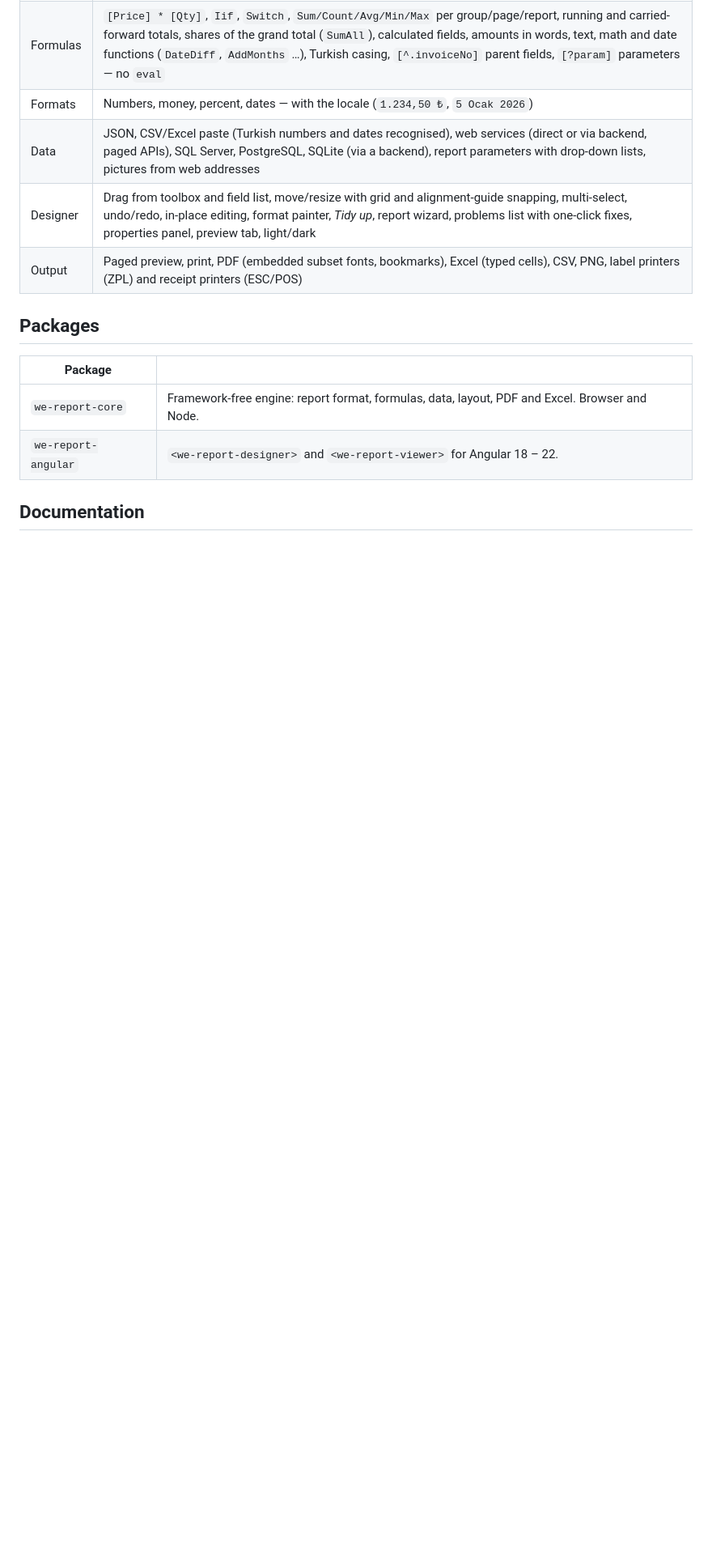
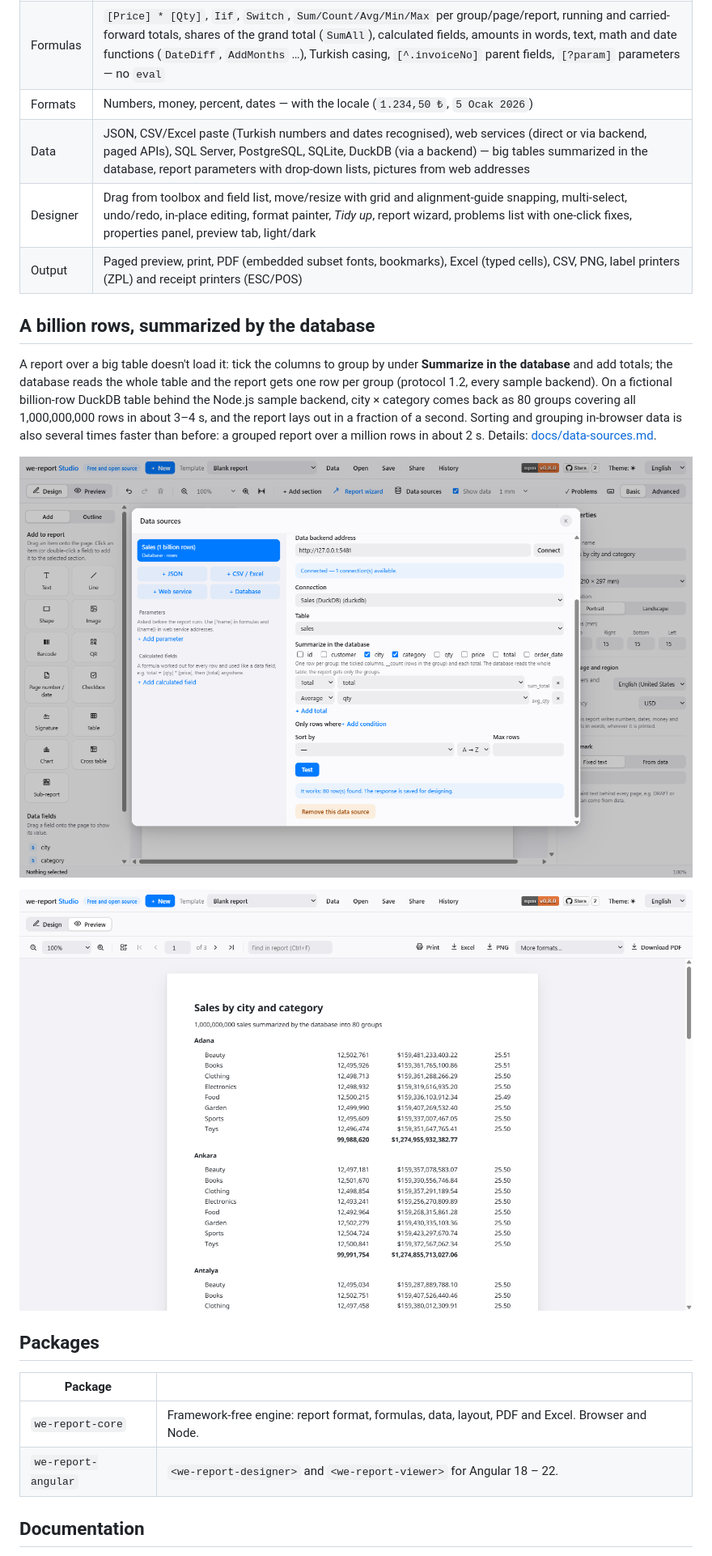
Before and after one commit to emrecirik/we-report, a Markdown page: README.md, the part around the change. Shown at 81% size. Rendered like a GitHub page; pictures changed too: docs/images/report-billion-rows.png (added), docs/images/summarize-in-database.png (added); blank space fills up the shorter version.

Commit message:
README: a billion rows summarized by the database, with screenshots of the data source dialog and the report

```diff
--- a/README.md
+++ b/README.md
@@ -40,9 +40,23 @@ backend required**.
 | Items | Text and data fields (rich text with **bold**/*italic* and fields inside), tables, charts (incl. sparklines, data bars and gauges), cross tables (pivot), sub-reports, signature lines, lines, rectangles/ellipses, images (embedded or from an address), 1D/2D barcodes and QR codes (Code128, EAN, UPC, ITF, GS1-128, DataMatrix, PDF417, Aztec …, as vectors), checkboxes, page number / page X of Y / print date |
 | Formulas | `[Price] * [Qty]`, `Iif`, `Switch`, `Sum/Count/Avg/Min/Max` per group/page/report, running and carried-forward totals, shares of the grand total (`SumAll`), calculated fields, amounts in words, text, math and date functions (`DateDiff`, `AddMonths` …), Turkish casing, `[^.invoiceNo]` parent fields, `[?param]` parameters — no `eval` |
 | Formats | Numbers, money, percent, dates — with the locale (`1.234,50 ₺`, `5 Ocak 2026`) |
-| Data | JSON, CSV/Excel paste (Turkish numbers and dates recognised), web services (direct or via backend, paged APIs), SQL Server, PostgreSQL, SQLite (via a backend), report parameters with drop-down lists, pictures from web addresses |
+| Data | JSON, CSV/Excel paste (Turkish numbers and dates recognised), web services (direct or via backend, paged APIs), SQL Server, PostgreSQL, SQLite, DuckDB (via a backend) — big tables summarized in the database, report parameters with drop-down lists, pictures from web addresses |
 | Designer | Drag from toolbox and field list, move/resize with grid and alignment-guide snapping, multi-select, undo/redo, in-place editing, format painter, *Tidy up*, report wizard, problems list with one-click fixes, properties panel, preview tab, light/dark |
 | Output | Paged preview, print, PDF (embedded subset fonts, bookmarks), Excel (typed cells), CSV, PNG, label printers (ZPL) and receipt printers (ESC/POS) |
+
+## A billion rows, summarized by the database
+
+A report over a big table doesn't load it: tick the columns to group by under **Summarize in the
+database** and add totals; the database reads the whole table and the report gets one row per group
+(protocol 1.2, every sample backend). On a fictional billion-row DuckDB table behind the Node.js
+sample backend, city × category comes back as 80 groups covering all 1,000,000,000 rows in about
+3–4 s, and the report lays out in a fraction of a second. Sorting and grouping in-browser data is
+also several times faster than before: a grouped report over a million rows in about 2 s.
+Details: [docs/data-sources.md](docs/data-sources.md).
+
+![The data source dialog: a DuckDB sales table grouped by city and category, with a total and an average worked out by the database; the test finds 80 rows](docs/images/summarize-in-database.png)
+
+![The report preview: 1,000,000,000 sales summarized by the database into 80 groups, per city and category with counts, totals and averages](docs/images/report-billion-rows.png)
 
 ## Packages
 
```
